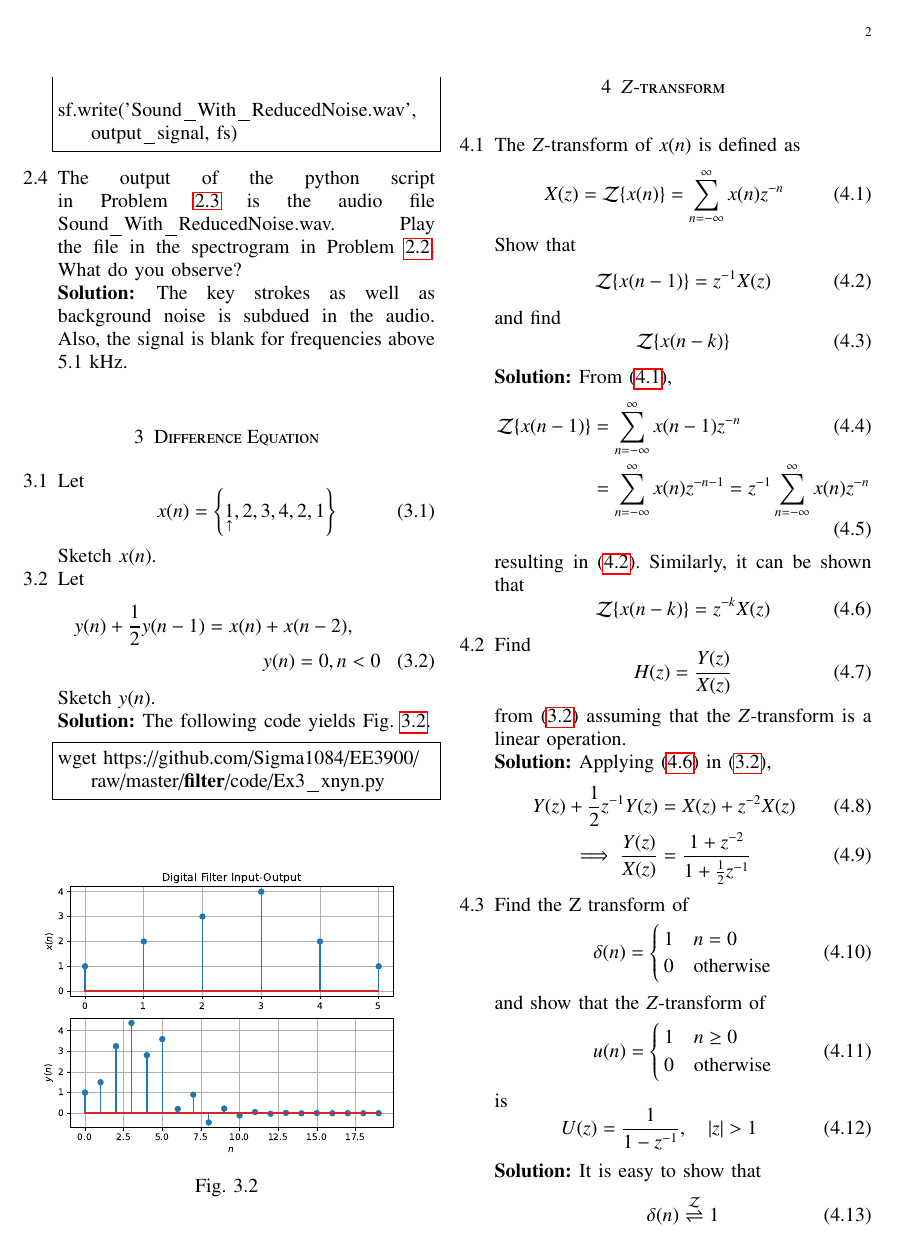
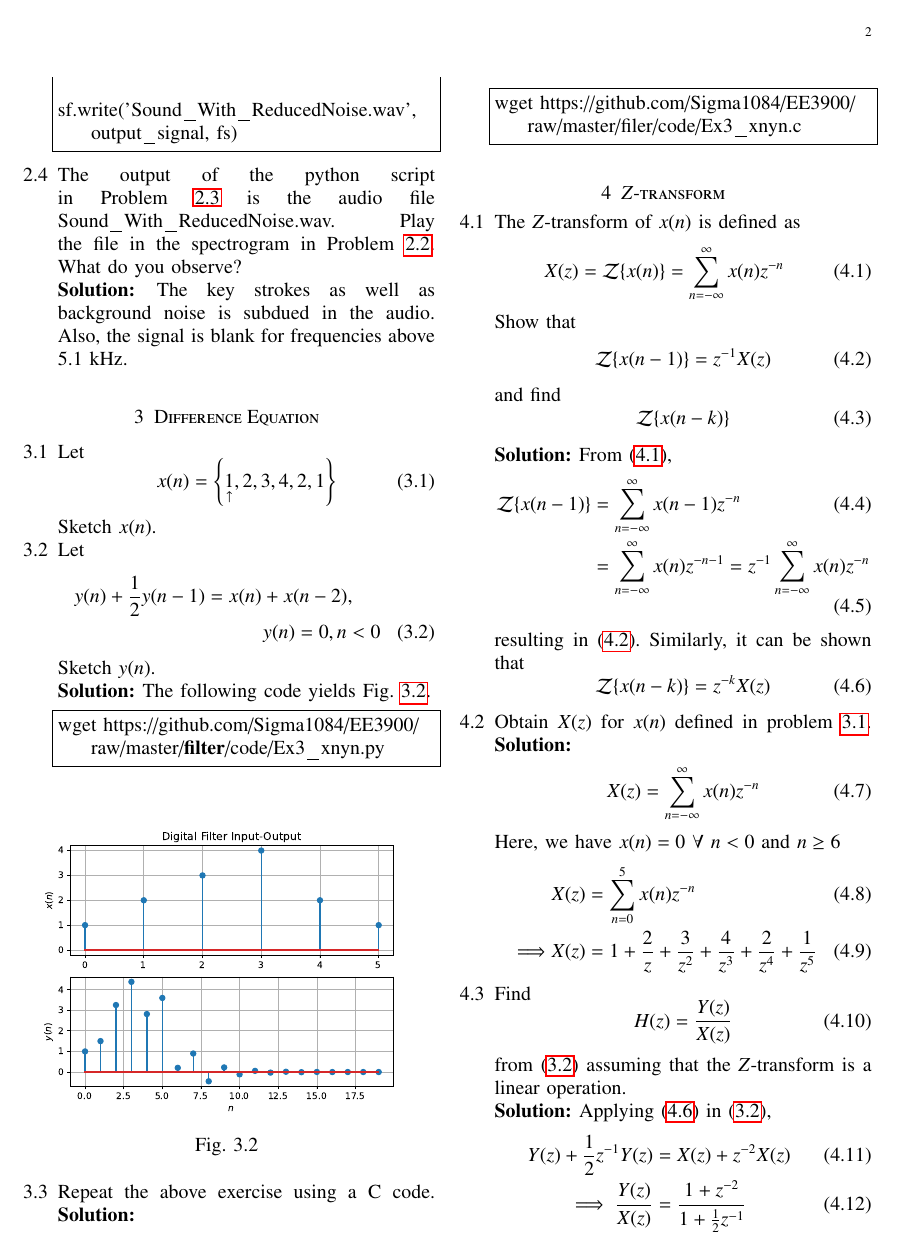
Before and after one commit to Sigma1084/EE3900, a LaTeX paper (filter/main.tex): page 2 of 4. Compiled offline with pdfLaTeX.

Commit message:
Updates from Overleaf

```diff
--- a/filter/main.tex
+++ b/filter/main.tex
@@ -330,7 +331,14 @@ wget https://github.com/Sigma1084/EE3900/raw/master/filter/code/Ex3_xnyn.py
 \label{fig:xnyn}
 \end{figure}
 
+\item Repeat the above exercise using a C code.
+\solution
+\begin{lstlisting}
+wget https://github.com/Sigma1084/EE3900/raw/master/filer/code/Ex3_xnyn.c
+\end{lstlisting}
+
 \end{enumerate}
+
 \section{$Z$-transform}
 \begin{enumerate}[label=\thesection.\arabic*]
 \item The $Z$-transform of $x(n)$ is defined as
@@ -362,6 +370,19 @@ resulting in \eqref{eq:shift1}. Similarly, it can be shown that
 	{\mathcal {Z}}\{x(n-k)\} = z^{-k}X(z)
 \end{equation}
 
+\item Obtain $X(z)$ for $x(n)$ defined in problem
+	\ref{def:xn}.
+\solution
+\begin{equation}
+    X(z) =\sum _{n=-\infty }^{\infty }x(n)z^{-n}
+\end{equation}
+Here, we have $x(n) = 0 \ \forall \ n<0$ and $n\geq6$
+\begin{align}
+    & X(z) =\sum _{n=0 }^5x(n)z^{-n} \\
+    \implies & X(z) = 1 + \frac{2}{z} + \frac{3}{z^2} + \frac{4}{z^3} + \frac{2}{z^4} + \frac{1}{z^5}
+\end{align}
+
+
 \item Find
 %
 \begin{equation}
```
Also changed, not shown: filter/main.tex (8 more changed lines).
